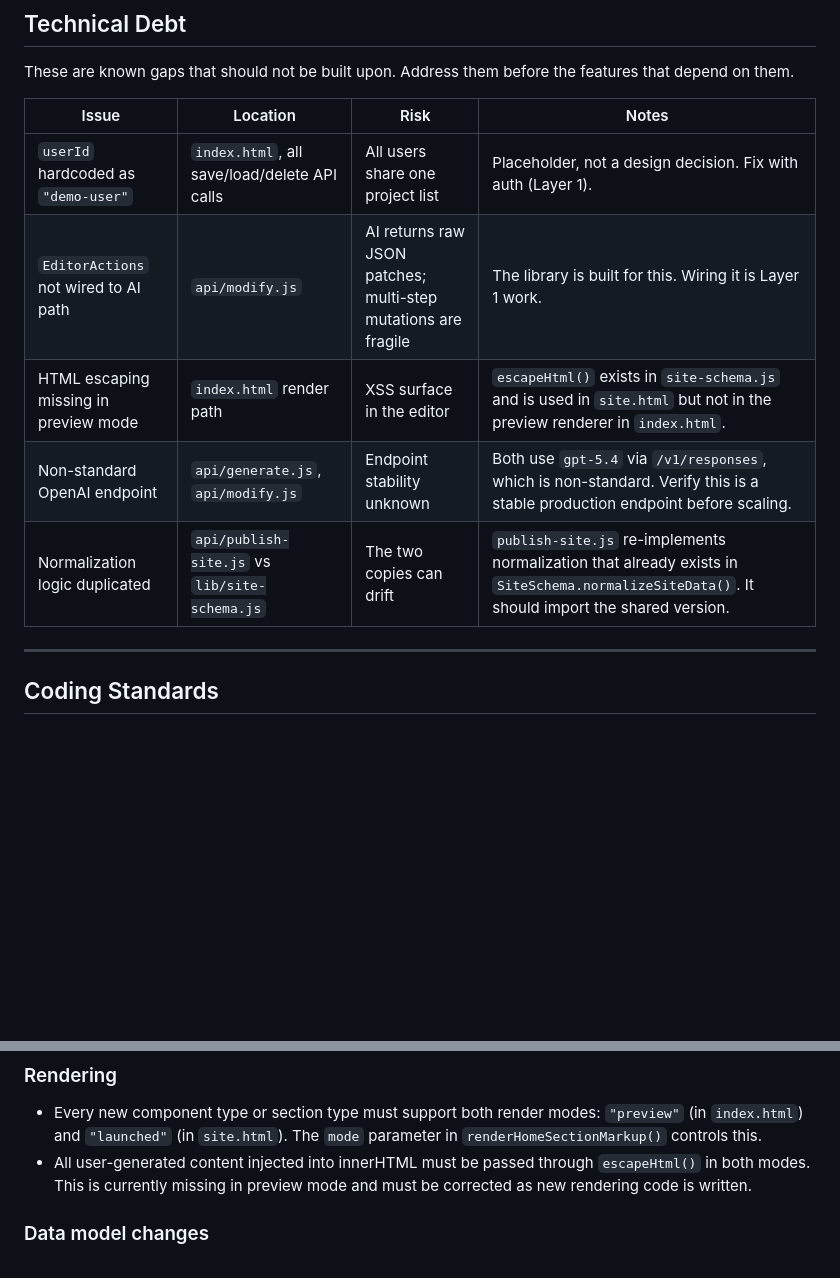
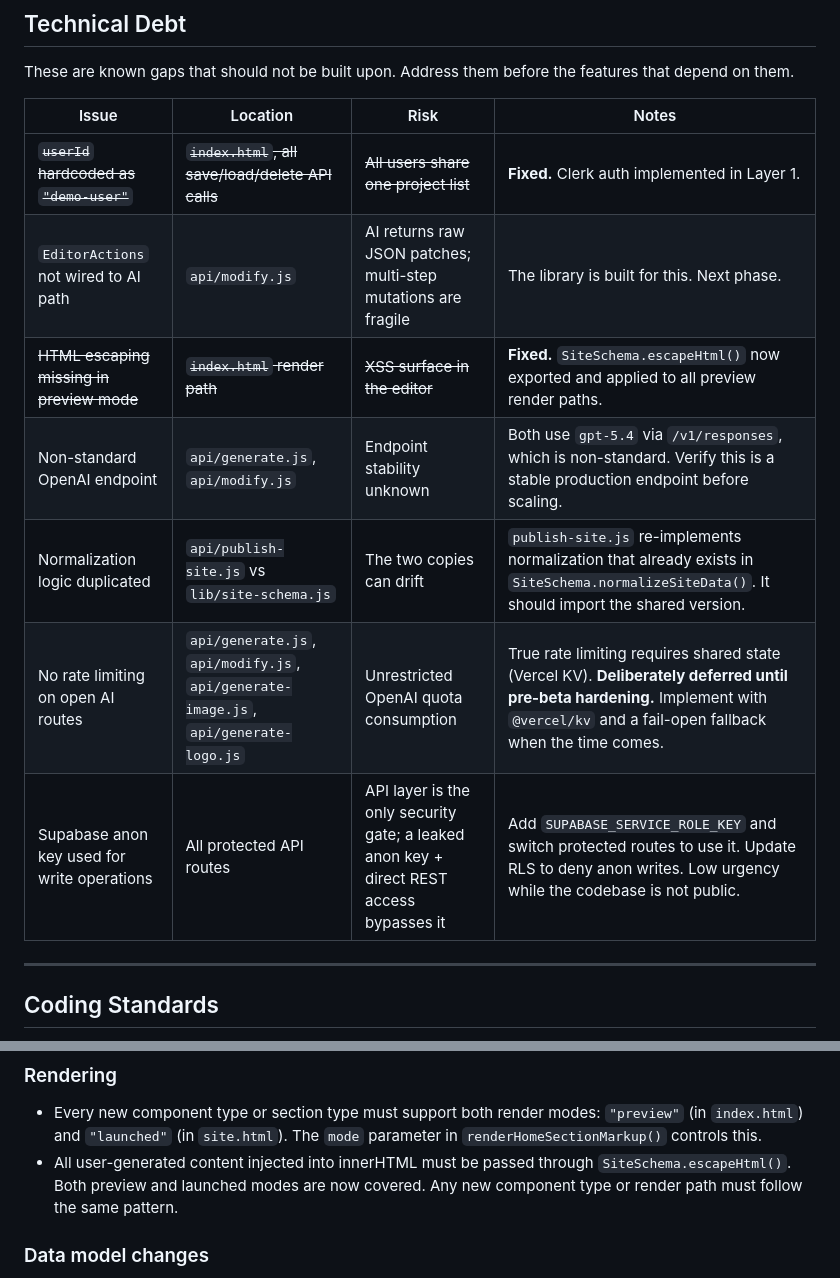
Before and after one commit to yngcoddles93/ai-site-builder-prototype, a Markdown page: CLAUDE.md, 2 parts joined by grey strips. Rendered like a GitHub page; blank space fills up the shorter version.

Commit message:
Update CLAUDE.md: mark completed debt, record rate limiting deferral
- demo-user and HTML escaping items marked fixed
- Rate limiting added as deliberate deferral with implementation note
- Supabase service role key gap documented
- Rendering coding standard updated to reflect current state

Co-Authored-By: Claude Sonnet 4.6 <noreply@anthropic.com>

```diff
--- a/CLAUDE.md
+++ b/CLAUDE.md
@@ -161,11 +161,13 @@ These are known gaps that should not be built upon. Address them before the feat
 
 | Issue | Location | Risk | Notes |
 |---|---|---|---|
-| `userId` hardcoded as `"demo-user"` | `index.html`, all save/load/delete API calls | All users share one project list | Placeholder, not a design decision. Fix with auth (Layer 1). |
-| `EditorActions` not wired to AI path | `api/modify.js` | AI returns raw JSON patches; multi-step mutations are fragile | The library is built for this. Wiring it is Layer 1 work. |
-| HTML escaping missing in preview mode | `index.html` render path | XSS surface in the editor | `escapeHtml()` exists in `site-schema.js` and is used in `site.html` but not in the preview renderer in `index.html`. |
+| ~~`userId` hardcoded as `"demo-user"`~~ | ~~`index.html`, all save/load/delete API calls~~ | ~~All users share one project list~~ | **Fixed.** Clerk auth implemented in Layer 1. |
+| `EditorActions` not wired to AI path | `api/modify.js` | AI returns raw JSON patches; multi-step mutations are fragile | The library is built for this. Next phase. |
+| ~~HTML escaping missing in preview mode~~ | ~~`index.html` render path~~ | ~~XSS surface in the editor~~ | **Fixed.** `SiteSchema.escapeHtml()` now exported and applied to all preview render paths. |
 | Non-standard OpenAI endpoint | `api/generate.js`, `api/modify.js` | Endpoint stability unknown | Both use `gpt-5.4` via `/v1/responses`, which is non-standard. Verify this is a stable production endpoint before scaling. |
 | Normalization logic duplicated | `api/publish-site.js` vs `lib/site-schema.js` | The two copies can drift | `publish-site.js` re-implements normalization that already exists in `SiteSchema.normalizeSiteData()`. It should import the shared version. |
+| No rate limiting on open AI routes | `api/generate.js`, `api/modify.js`, `api/generate-image.js`, `api/generate-logo.js` | Unrestricted OpenAI quota consumption | True rate limiting requires shared state (Vercel KV). **Deliberately deferred until pre-beta hardening.** Implement with `@vercel/kv` and a fail-open fallback when the time comes. |
+| Supabase anon key used for write operations | All protected API routes | API layer is the only security gate; a leaked anon key + direct REST access bypasses it | Add `SUPABASE_SERVICE_ROLE_KEY` and switch protected routes to use it. Update RLS to deny anon writes. Low urgency while the codebase is not public. |
 
 ---
 
@@ -180,7 +182,7 @@ Follow these standards for all new code in this project.
 
 ### Rendering
 - Every new component type or section type must support both render modes: `"preview"` (in `index.html`) and `"launched"` (in `site.html`). The `mode` parameter in `renderHomeSectionMarkup()` controls this.
-- All user-generated content injected into innerHTML must be passed through `escapeHtml()` in both modes. This is currently missing in preview mode and must be corrected as new rendering code is written.
+- All user-generated content injected into innerHTML must be passed through `SiteSchema.escapeHtml()`. Both preview and launched modes are now covered. Any new component type or render path must follow the same pattern.
 
 ### Data model changes
 - Any change to the siteData shape must bump `SCHEMA_VERSION` in `lib/site-schema.js`.
```
